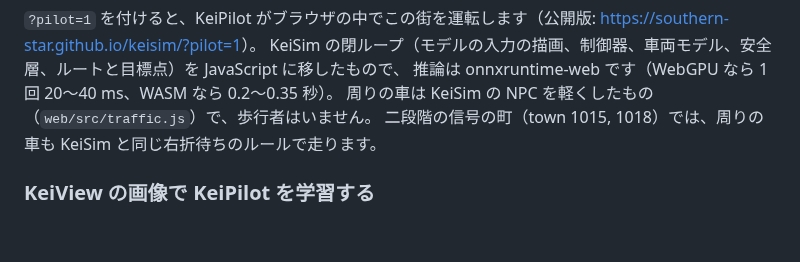
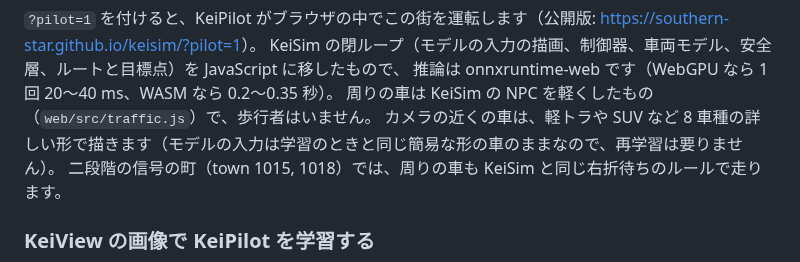
Before and after one commit to southern-star/keisim, a Markdown page: README.md, the part around the change. Rendered like a GitHub page; blank space fills up the shorter version.

```diff
--- a/README.md
+++ b/README.md
@@ -553,6 +553,7 @@ cd web && node tools/serve.mjs                # http://localhost:5174/?town=1000
 KeiSim の閉ループ（モデルの入力の描画、制御器、車両モデル、安全層、ルートと目標点）を JavaScript に移したもので、
 推論は onnxruntime-web です（WebGPU なら 1 回 20〜40 ms、WASM なら 0.2〜0.35 秒）。
 周りの車は KeiSim の NPC を軽くしたもの（`web/src/traffic.js`）で、歩行者はいません。
+カメラの近くの車は、軽トラや SUV など 8 車種の詳しい形で描きます（モデルの入力は学習のときと同じ簡易な形の車のままなので、再学習は要りません）。
 二段階の信号の町（town 1015, 1018）では、周りの車も KeiSim と同じ右折待ちのルールで走ります。
 
 ### KeiView の画像で KeiPilot を学習する
```
Also changed, not shown: web/README.md (+12 -2 lines), docs/keiview_cars.jpg (added), 4 other files.
